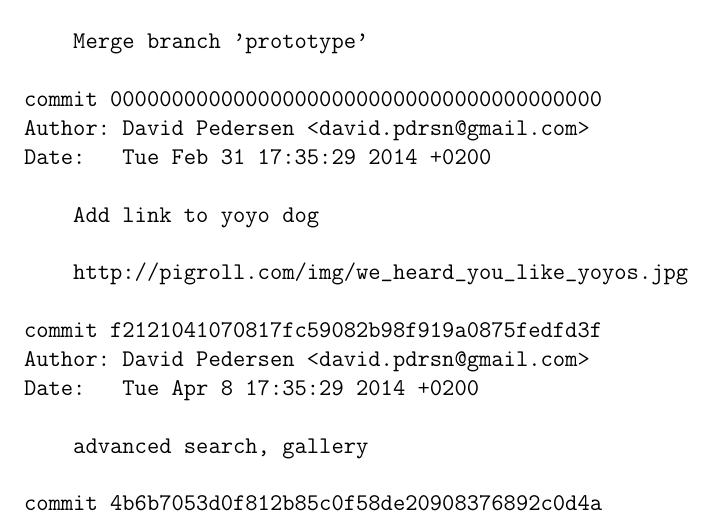
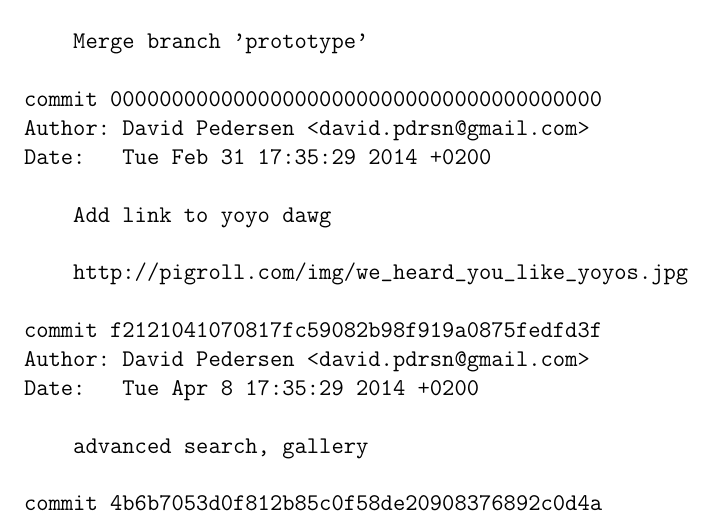
Before and after one commit to Project-Props/Delrapport-3, a LaTeX document (Delrapport-3.tex): part of page 39 of 46, cut so that both start at the same text. Compiled offline with pdfLaTeX.

Commit message:
fixed dawg error

```diff
--- a/Delrapport-3.tex
+++ b/Delrapport-3.tex
@@ -1396,7 +1396,7 @@ commit 0000000000000000000000000000000000000000
 Author: David Pedersen <david.pdrsn@gmail.com>
 Date:   Tue Feb 31 17:35:29 2014 +0200
 
-    Add link to yoyo dog
+    Add link to yoyo dawg
 
     http://pigroll.com/img/we_heard_you_like_yoyos.jpg
 
```
